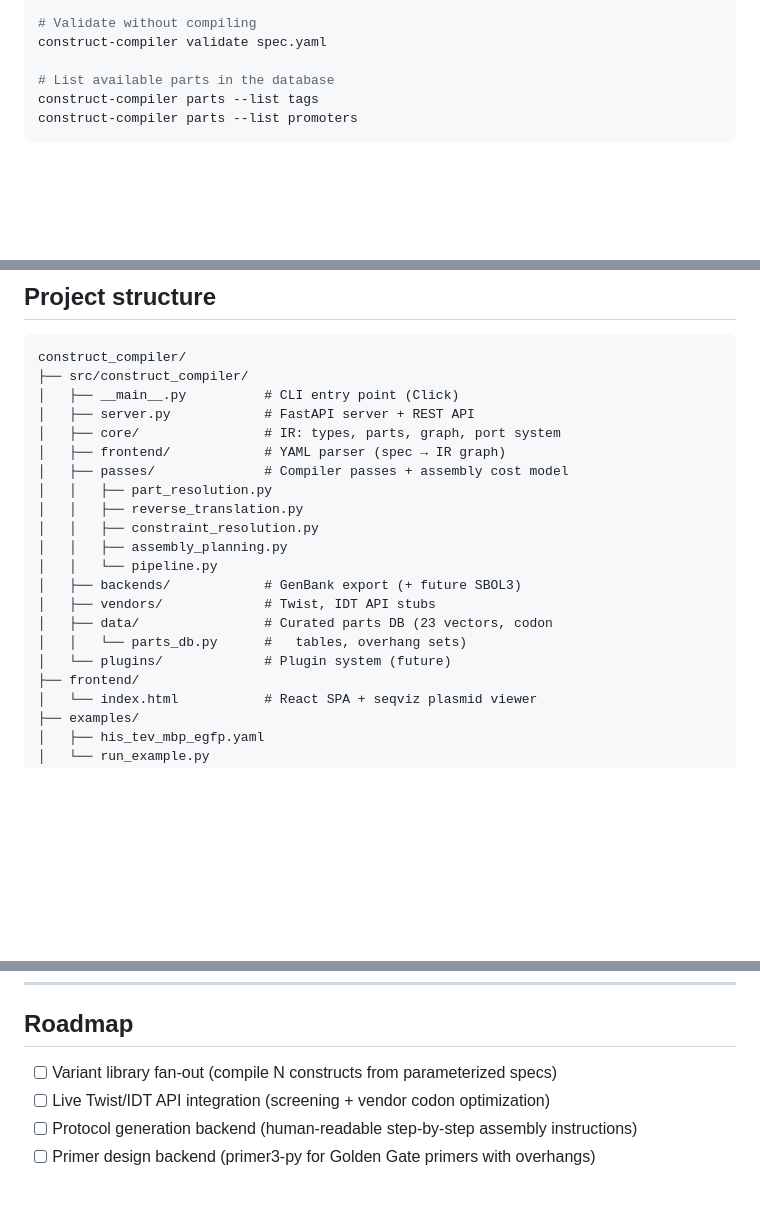
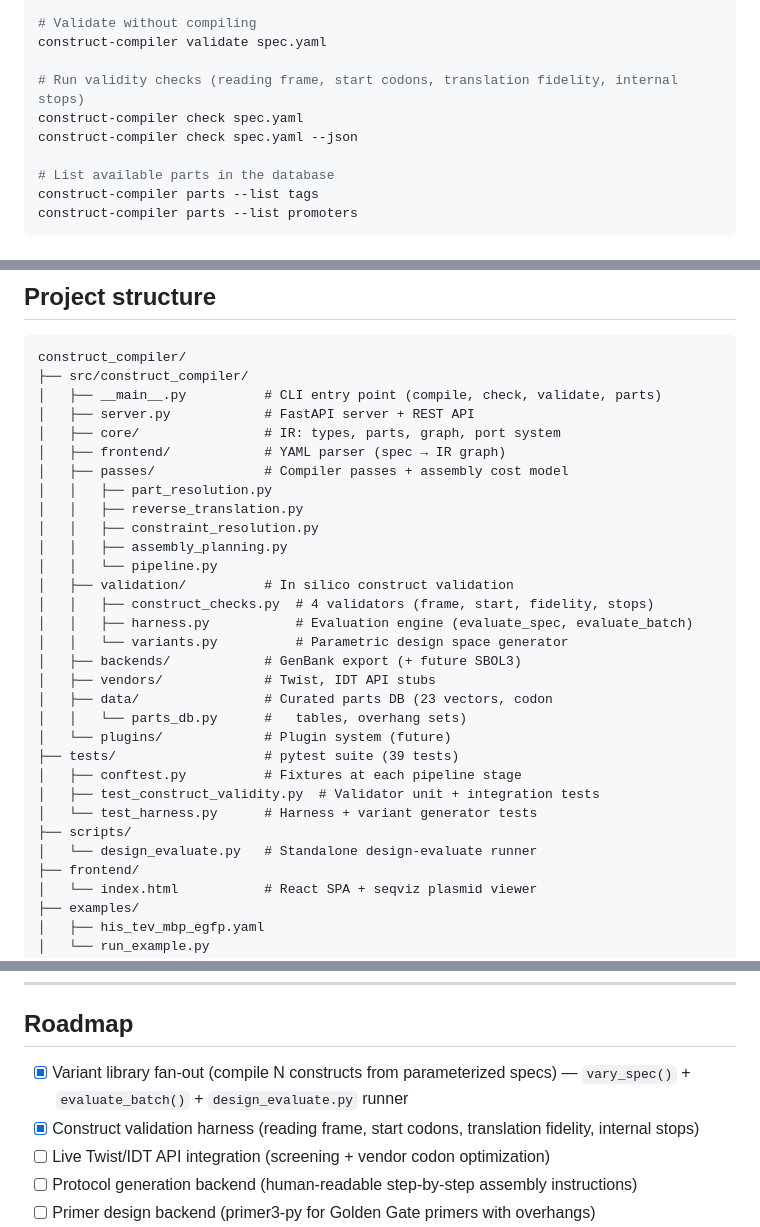
Before and after one commit to chemrich/construct-compiler, a Markdown page: README.md, 3 parts joined by grey strips. GitHub-like rendering; blank space fills up the shorter version.

````diff
--- a/README.md
+++ b/README.md
@@ -62,6 +62,10 @@ construct-compiler compile spec.yaml --sequencing-cost 15.0 --competent-cells-co
 # Validate without compiling
 construct-compiler validate spec.yaml
 
+# Run validity checks (reading frame, start codons, translation fidelity, internal stops)
+construct-compiler check spec.yaml
+construct-compiler check spec.yaml --json
+
 # List available parts in the database
 construct-compiler parts --list tags
 construct-compiler parts --list promoters
@@ -366,7 +445,7 @@ The IR is a directed graph where nodes are genetic parts with typed ports. Port
 ```
 construct_compiler/
 ├── src/construct_compiler/
-│   ├── __main__.py          # CLI entry point (Click)
+│   ├── __main__.py          # CLI entry point (compile, check, validate, parts)
 │   ├── server.py            # FastAPI server + REST API
 │   ├── core/                # IR: types, parts, graph, port system
 │   ├── frontend/            # YAML parser (spec → IR graph)
@@ -376,11 +455,21 @@ construct_compiler/
 │   │   ├── constraint_resolution.py
 │   │   ├── assembly_planning.py
 │   │   └── pipeline.py
+│   ├── validation/          # In silico construct validation
+│   │   ├── construct_checks.py  # 4 validators (frame, start, fidelity, stops)
+│   │   ├── harness.py           # Evaluation engine (evaluate_spec, evaluate_batch)
+│   │   └── variants.py          # Parametric design space generator
 │   ├── backends/            # GenBank export (+ future SBOL3)
 │   ├── vendors/             # Twist, IDT API stubs
 │   ├── data/                # Curated parts DB (23 vectors, codon
 │   │   └── parts_db.py      #   tables, overhang sets)
 │   └── plugins/             # Plugin system (future)
+├── tests/                   # pytest suite (39 tests)
+│   ├── conftest.py          # Fixtures at each pipeline stage
+│   ├── test_construct_validity.py  # Validator unit + integration tests
+│   └── test_harness.py      # Harness + variant generator tests
+├── scripts/
+│   └── design_evaluate.py   # Standalone design-evaluate runner
 ├── frontend/
 │   └── index.html           # React SPA + seqviz plasmid viewer
 ├── examples/
@@ -439,7 +528,8 @@ Without credentials, the plugins run in mock mode with heuristic feasibility che
 
 ## Roadmap
 
-- [ ] Variant library fan-out (compile N constructs from parameterized specs)
+- [x] Variant library fan-out (compile N constructs from parameterized specs) — `vary_spec()` + `evaluate_batch()` + `design_evaluate.py` runner
+- [x] Construct validation harness (reading frame, start codons, translation fidelity, internal stops)
 - [ ] Live Twist/IDT API integration (screening + vendor codon optimization)
 - [ ] Protocol generation backend (human-readable step-by-step assembly instructions)
 - [ ] Primer design backend (primer3-py for Golden Gate primers with overhangs)
````
Also changed, not shown: other parts of README.md (+75 -0 lines).
